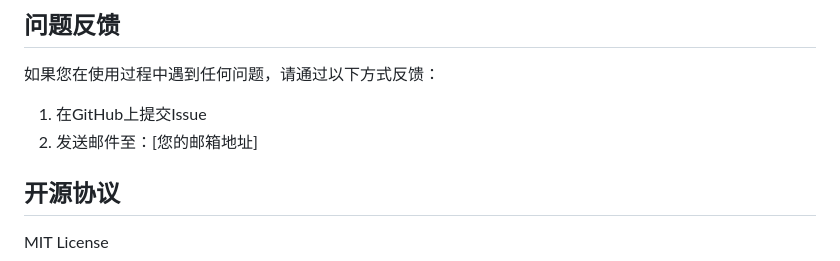
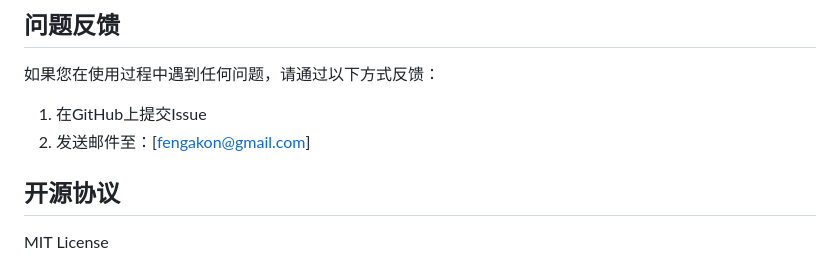
Before and after one commit to 328599138/aiaivideo, a Markdown page: README.md, the part around the change. Drawn GitHub-style.

```diff
--- a/README.md
+++ b/README.md
@@ -113,7 +113,7 @@ extension/
 
 如果您在使用过程中遇到任何问题，请通过以下方式反馈：
 1. 在GitHub上提交Issue
-2. 发送邮件至：[您的邮箱地址]
+2. 发送邮件至：[fengakon@gmail.com]
 
 ## 开源协议
 
```
